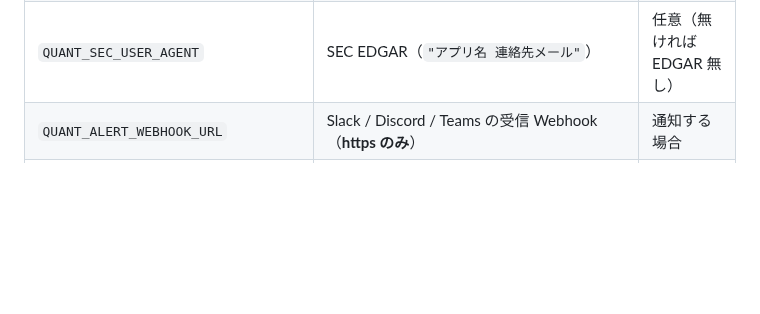
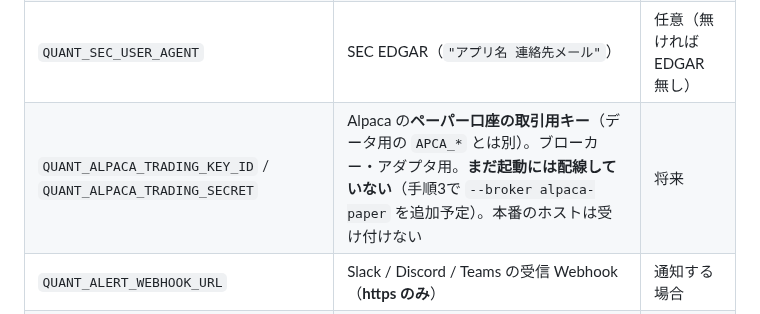
Before and after one commit to AIvibe-bldr/100-Autonomous-Quant-Trading-System-MASTER-SPEC-v2.0, a Markdown page: docs/operations.md, the part around the change. Rendered like a GitHub page; blank space fills up the shorter version.

```diff
--- a/docs/operations.md
+++ b/docs/operations.md
@@ -27,6 +27,7 @@
 | `APCA_API_KEY_ID` / `APCA_API_SECRET_KEY` | Alpaca の市場データ・ニュース（`--real-data`） | 実データ時 |
 | `QUANT_ALPACA_BARS_FEED` | 日足の取得元: `sip`（既定。全取引所合算の出来高。無料プランで取れる）／`iex`（IEX のみ。出来高は市場の約5%）。SIP が拒否されたら自動で IEX に戻り、画面・出力に注意書きが出る。**気配（スプレッド）は無料プランでは IEX のみ** | 任意 |
 | `QUANT_SEC_USER_AGENT` | SEC EDGAR（`"アプリ名 連絡先メール"`） | 任意（無ければ EDGAR 無し） |
+| `QUANT_ALPACA_TRADING_KEY_ID` / `QUANT_ALPACA_TRADING_SECRET` | Alpaca の**ペーパー口座の取引用キー**（データ用の `APCA_*` とは別）。ブローカー・アダプタ用。**まだ起動には配線していない**（手順3で `--broker alpaca-paper` を追加予定）。本番のホストは受け付けない | 将来 |
 | `QUANT_ALERT_WEBHOOK_URL` | Slack / Discord / Teams の受信 Webhook（**https のみ**） | 通知する場合 |
 | `QUANT_ALERT_EMAIL_TO`, `QUANT_SMTP_HOST`, `QUANT_SMTP_FROM`（＋`_PORT`・`_USER`・`_PASSWORD`・`_STARTTLS`） | メール通知 | 任意 |
 | `QUANT_ALERT_PREFIX` | 通知の先頭に付ける名前（例: `paper-1`） | 任意 |
```
Also changed, not shown: CLAUDE.md (+1 -1 lines), docs/HANDOFF_next_session.md (+1 -1 lines).
